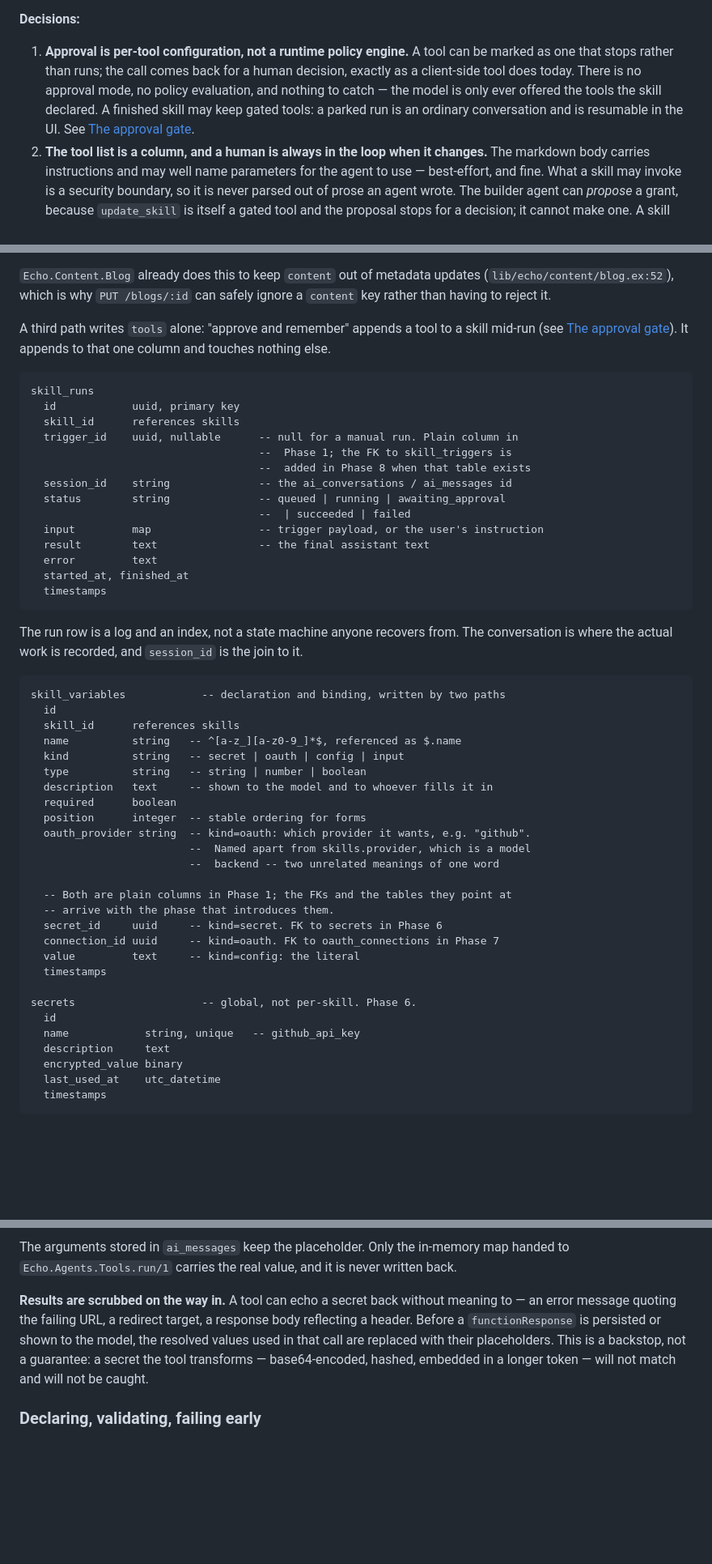
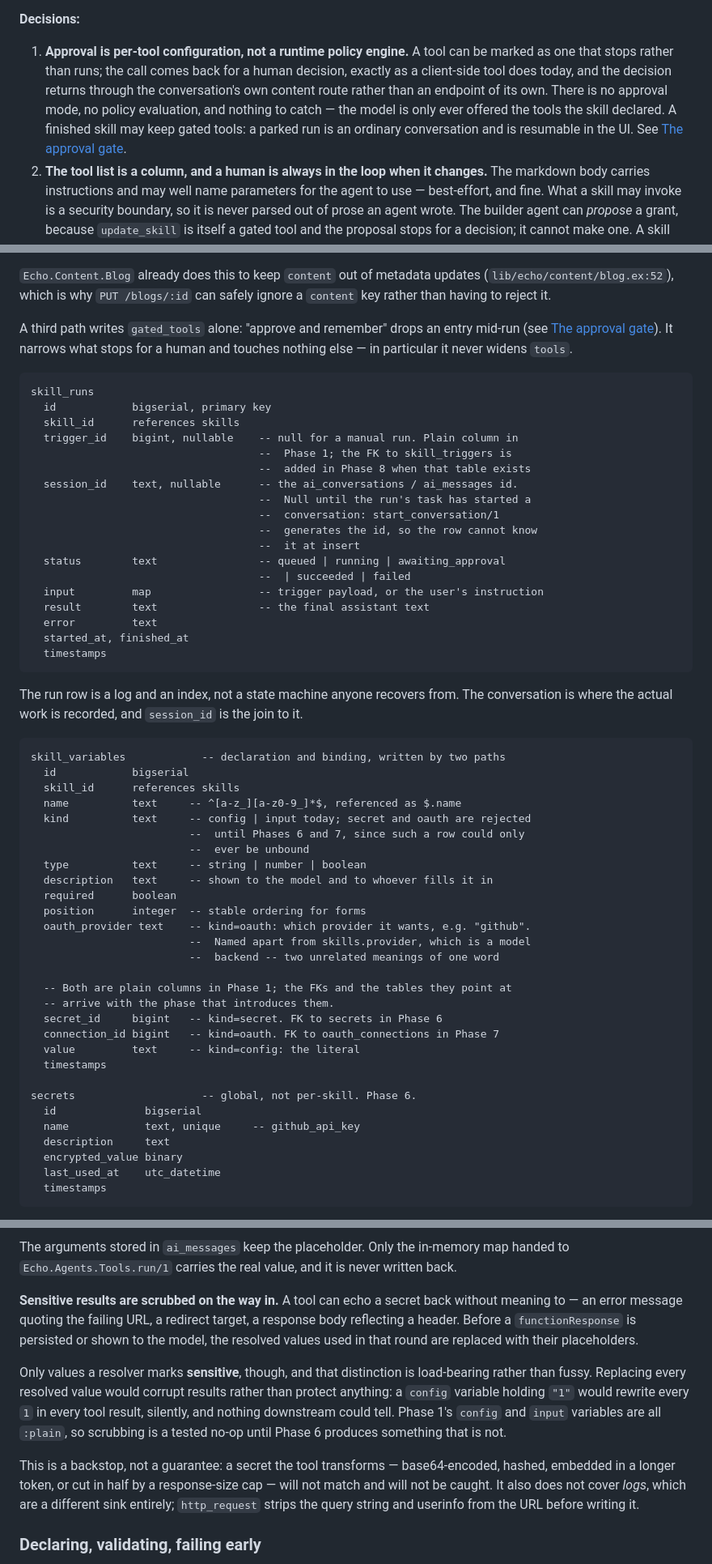
Before and after one commit to Shonei/echo, a Markdown page: designs/skills.md, 3 parts joined by grey strips. Shown at 81% size. GitHub-like rendering; blank space fills up the shorter version.

````diff
--- a/designs/skills.md
+++ b/designs/skills.md
@@ -26,11 +27,13 @@ the author approves anything dangerous, and later fired by a trigger.
 
 1. **Approval is per-tool configuration, not a runtime policy engine.** A tool
    can be marked as one that stops rather than runs; the call comes back for a
-   human decision, exactly as a client-side tool does today. There is no
-   approval mode, no policy evaluation, and nothing to catch — the model is
-   only ever offered the tools the skill declared. A finished skill may keep
-   gated tools: a parked run is an ordinary conversation and is resumable in
-   the UI. See [The approval gate](#the-approval-gate).
+   human decision, exactly as a client-side tool does today, and the decision
+   returns through the conversation's own content route rather than an endpoint
+   of its own. There is no approval mode, no policy evaluation, and nothing to
+   catch — the model is only ever offered the tools the skill declared. A
+   finished skill may keep gated tools: a parked run is an ordinary
+   conversation and is resumable in the UI. See
+   [The approval gate](#the-approval-gate).
 2. **The tool list is a column, and a human is always in the loop when it
    changes.** The markdown body carries instructions and may well name
    parameters for the agent to use — best-effort, and fine. What a skill may
@@ -156,19 +163,23 @@ the variables use (see [Two writers, one row](#two-writers-one-row)):
 (`lib/echo/content/blog.ex:52`), which is why `PUT /blogs/:id` can safely ignore
 a `content` key rather than having to reject it.
 
-A third path writes `tools` alone: "approve and remember" appends a tool to a
-skill mid-run (see [The approval gate](#the-approval-gate)). It appends to that
-one column and touches nothing else.
+A third path writes `gated_tools` alone: "approve and remember" drops an entry
+mid-run (see [The approval gate](#the-approval-gate)). It narrows what stops for
+a human and touches nothing else — in particular it never widens `tools`.
 
 ```
 skill_runs
-  id            uuid, primary key
+  id            bigserial, primary key
   skill_id      references skills
-  trigger_id    uuid, nullable      -- null for a manual run. Plain column in
+  trigger_id    bigint, nullable    -- null for a manual run. Plain column in
                                     --  Phase 1; the FK to skill_triggers is
                                     --  added in Phase 8 when that table exists
-  session_id    string              -- the ai_conversations / ai_messages id
-  status        string              -- queued | running | awaiting_approval
+  session_id    text, nullable      -- the ai_conversations / ai_messages id.
+                                    --  Null until the run's task has started a
+                                    --  conversation: start_conversation/1
+                                    --  generates the id, so the row cannot know
+                                    --  it at insert
+  status        text                -- queued | running | awaiting_approval
                                     --  | succeeded | failed
   input         map                 -- trigger payload, or the user's instruction
   result        text                -- the final assistant text
@@ -183,28 +194,30 @@ join to it.
 
 ```
 skill_variables            -- declaration and binding, written by two paths
-  id
+  id            bigserial
   skill_id      references skills
-  name          string   -- ^[a-z_][a-z0-9_]*$, referenced as $.name
-  kind          string   -- secret | oauth | config | input
-  type          string   -- string | number | boolean
+  name          text     -- ^[a-z_][a-z0-9_]*$, referenced as $.name
+  kind          text     -- config | input today; secret and oauth are rejected
+                         --  until Phases 6 and 7, since such a row could only
+                         --  ever be unbound
+  type          text     -- string | number | boolean
   description   text     -- shown to the model and to whoever fills it in
   required      boolean
   position      integer  -- stable ordering for forms
-  oauth_provider string  -- kind=oauth: which provider it wants, e.g. "github".
+  oauth_provider text    -- kind=oauth: which provider it wants, e.g. "github".
                          --  Named apart from skills.provider, which is a model
                          --  backend -- two unrelated meanings of one word
 
   -- Both are plain columns in Phase 1; the FKs and the tables they point at
   -- arrive with the phase that introduces them.
-  secret_id     uuid     -- kind=secret. FK to secrets in Phase 6
-  connection_id uuid     -- kind=oauth. FK to oauth_connections in Phase 7
+  secret_id     bigint   -- kind=secret. FK to secrets in Phase 6
+  connection_id bigint   -- kind=oauth. FK to oauth_connections in Phase 7
   value         text     -- kind=config: the literal
   timestamps
 
 secrets                    -- global, not per-skill. Phase 6.
-  id
-  name            string, unique   -- github_api_key
+  id              bigserial
+  name            text, unique     -- github_api_key
   description     text
   encrypted_value binary
   last_used_at    utc_datetime
@@ -507,13 +562,24 @@ The arguments stored in `ai_messages` keep the placeholder. Only the in-memory
 map handed to `Echo.Agents.Tools.run/1` carries the real value, and it is never
 written back.
 
-**Results are scrubbed on the way in.** A tool can echo a secret back without
-meaning to — an error message quoting the failing URL, a redirect target, a
-response body reflecting a header. Before a `functionResponse` is persisted or
-shown to the model, the resolved values used in that call are replaced with
-their placeholders. This is a backstop, not a guarantee: a secret the tool
-transforms — base64-encoded, hashed, embedded in a longer token — will not
-match and will not be caught.
+**Sensitive results are scrubbed on the way in.** A tool can echo a secret back
+without meaning to — an error message quoting the failing URL, a redirect
+target, a response body reflecting a header. Before a `functionResponse` is
+persisted or shown to the model, the resolved values used in that round are
+replaced with their placeholders.
+
+Only values a resolver marks **sensitive**, though, and that distinction is
+load-bearing rather than fussy. Replacing every resolved value would corrupt
+results rather than protect anything: a `config` variable holding `"1"` would
+rewrite every `1` in every tool result, silently, and nothing downstream could
+tell. Phase 1's `config` and `input` variables are all `:plain`, so scrubbing is
+a tested no-op until Phase 6 produces something that is not.
+
+This is a backstop, not a guarantee: a secret the tool transforms —
+base64-encoded, hashed, embedded in a longer token, or cut in half by a
+response-size cap — will not match and will not be caught. It also does not
+cover *logs*, which are a different sink entirely; `http_request` strips the
+query string and userinfo from the URL before writing it.
 
 ### Declaring, validating, failing early
 
````
Also changed, not shown: other parts of designs/skills.md (+157 -89 lines).
